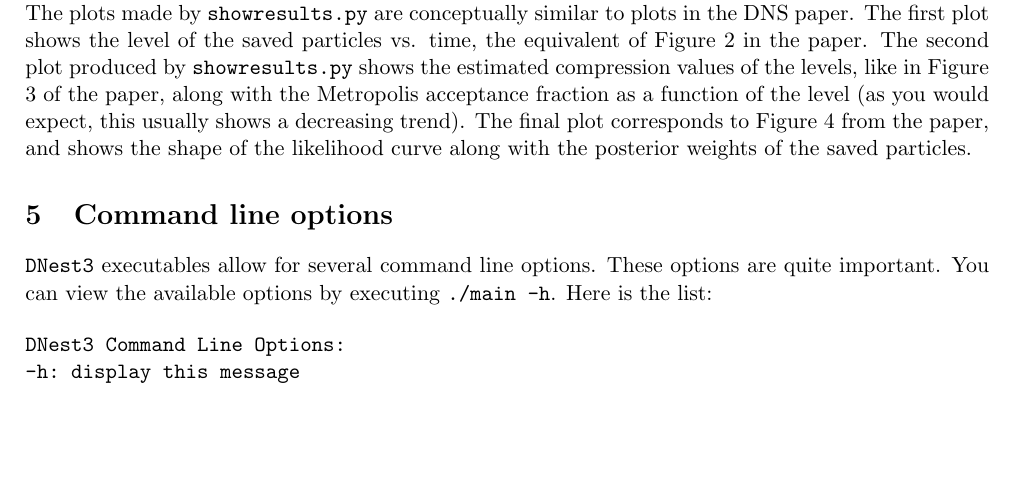
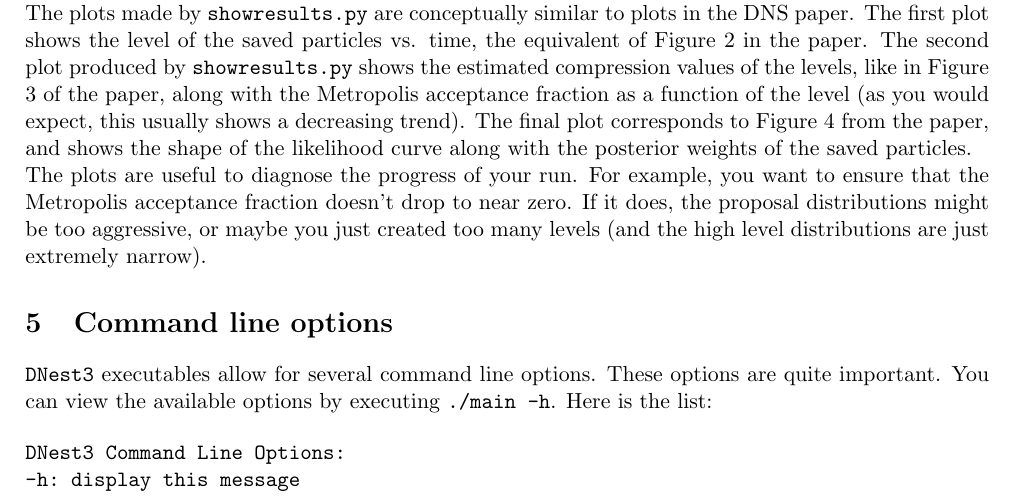
Before and after one commit to eggplantbren/DNest3, a LaTeX document (doc/manual.tex): part of page 3 of 4, cut so that both start at the same text, the shorter picture padded with empty space. Compiled offline with pdfLaTeX.

Commit message:
diagnosis

```diff
--- a/doc/manual.tex
+++ b/doc/manual.tex
@@ -173,6 +173,12 @@ as a function of the level (as you would expect, this usually shows a
 decreasing trend). The final plot corresponds to Figure 4 from the paper, and
 shows the shape of the likelihood curve along with the posterior weights of
 the saved particles.
+
+The plots are useful to diagnose the progress of your run. For example, you
+want to ensure that the Metropolis acceptance fraction doesn't drop to near
+zero. If it does, the proposal distributions might be too aggressive, or maybe
+you just created too many levels (and the high level distributions are just
+extremely narrow).
 
 \section{Command line options}
 \dnest~executables allow for several command line options. These options are
```
